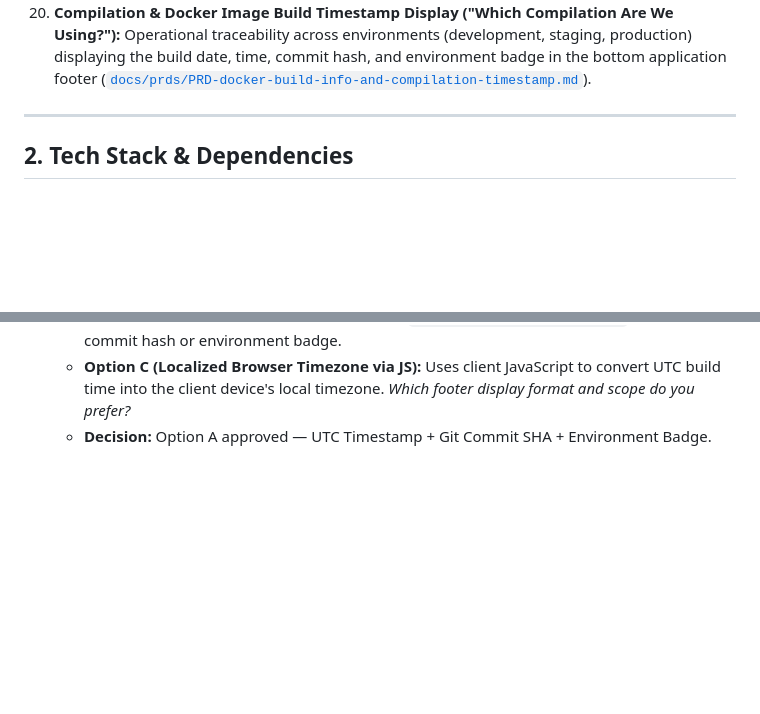
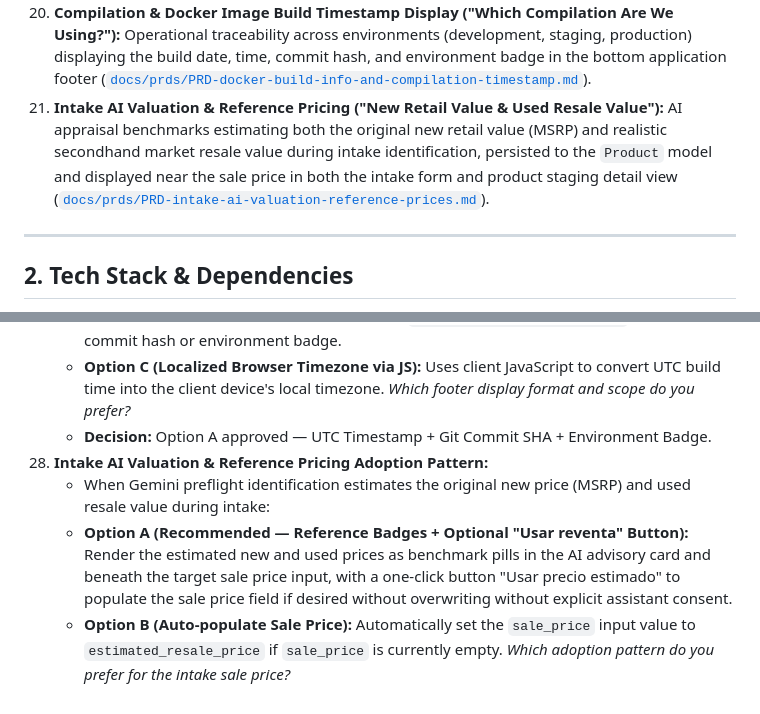
Before and after one commit to saert3311/2nd-hand-manager, a Markdown page: SPEC.md, 2 parts joined by grey strips. GitHub-like rendering; blank space fills up the shorter version.

Commit message:
docs(prd): add PRD and specification for intake AI valuation and reference pricing

```diff
--- a/SPEC.md
+++ b/SPEC.md
@@ -22,6 +22,7 @@ Build a lightweight, responsive Django web application for a secondhand resellin
 18. **Anti-Apilación Dashboard Horizontal Rail & Mobile High-Readability Typography:** Decoupled status filter rail with horizontal touch-scrolling preventing tab stacking (*apilación*), combined with standardized high-readability typography, elimination of sub-12px micro-fonts, and minimum 16px form inputs to prevent involuntary iOS Safari viewport auto-zooming.
 19. **Product State Change History & User Audit Trail (`ProductStatusLog`):** Complete operational traceability recording every product state transition, capturing exact timestamps (`created_at`), previous and new lifecycle statuses (`from_status` $\to$ `to_status`), the acting user (`changed_by`), and contextual trigger descriptions, exposed via a visual timeline on the product staging page and searchable Django Admin changelist/inline.
 20. **Compilation & Docker Image Build Timestamp Display ("Which Compilation Are We Using?"):** Operational traceability across environments (development, staging, production) displaying the build date, time, commit hash, and environment badge in the bottom application footer ([`docs/prds/PRD-docker-build-info-and-compilation-timestamp.md`](file:///C:/Users/Jose/antigravity/epic-tesla/docs/prds/PRD-docker-build-info-and-compilation-timestamp.md)).
+21. **Intake AI Valuation & Reference Pricing ("New Retail Value & Used Resale Value"):** AI appraisal benchmarks estimating both the original new retail value (MSRP) and realistic secondhand market resale value during intake identification, persisted to the `Product` model and displayed near the sale price in both the intake form and product staging detail view ([`docs/prds/PRD-intake-ai-valuation-reference-prices.md`](file:///C:/Users/Jose/antigravity/epic-tesla/docs/prds/PRD-intake-ai-valuation-reference-prices.md)).
 
 ---
 
@@ -987,3 +988,8 @@ ADDITIONAL VERIFIED DETAILS & CLARIFICATIONS:
     - **Option C (Localized Browser Timezone via JS):** Uses client JavaScript to convert UTC build time into the client device's local timezone.
     *Which footer display format and scope do you prefer?*
     - **Decision:** Option A approved — UTC Timestamp + Git Commit SHA + Environment Badge.
+28. **Intake AI Valuation & Reference Pricing Adoption Pattern:**
+    - When Gemini preflight identification estimates the original new price (MSRP) and used resale value during intake:
+    - **Option A (Recommended — Reference Badges + Optional "Usar reventa" Button):** Render the estimated new and used prices as benchmark pills in the AI advisory card and beneath the target sale price input, with a one-click button "Usar precio estimado" to populate the sale price field if desired without overwriting without explicit assistant consent.
+    - **Option B (Auto-populate Sale Price):** Automatically set the `sale_price` input value to `estimated_resale_price` if `sale_price` is currently empty.
+    *Which adoption pattern do you prefer for the intake sale price?*
```
Also changed, not shown: docs/prds/PRD-intake-ai-valuation-reference-prices.md (added, +230 -0 lines).
